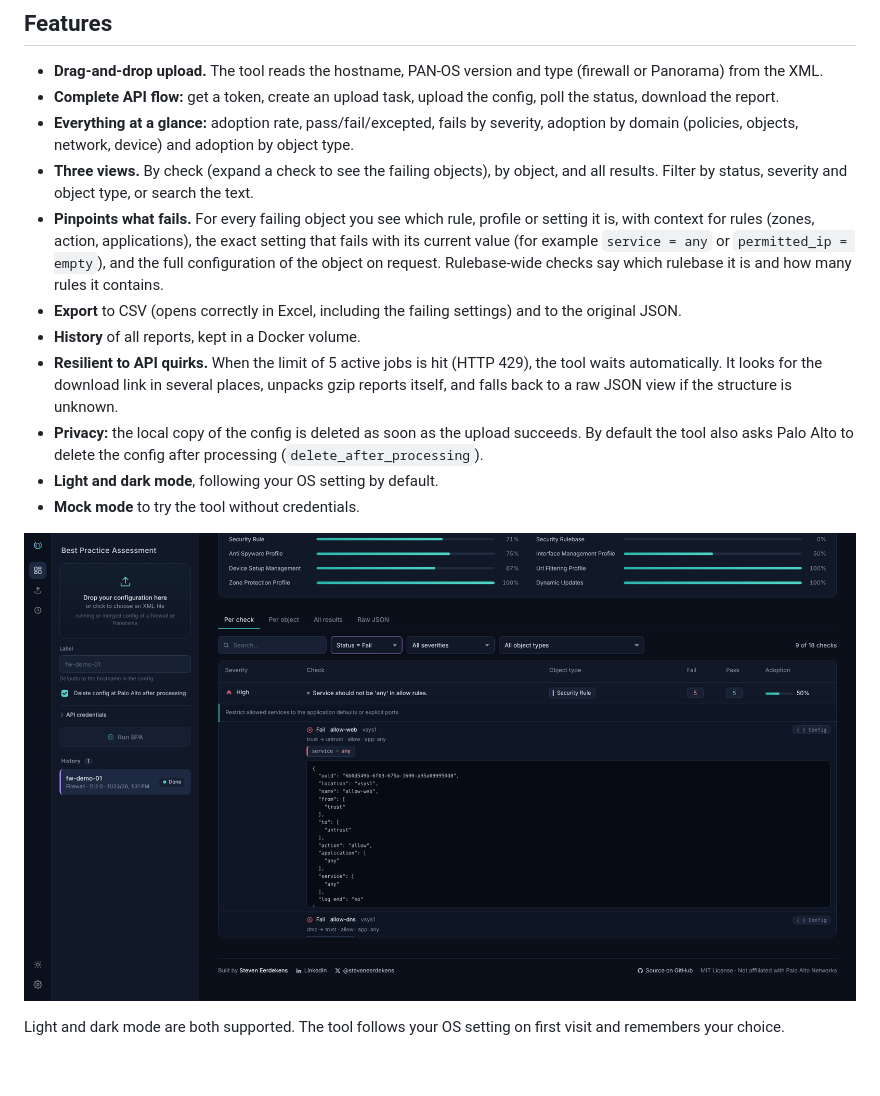
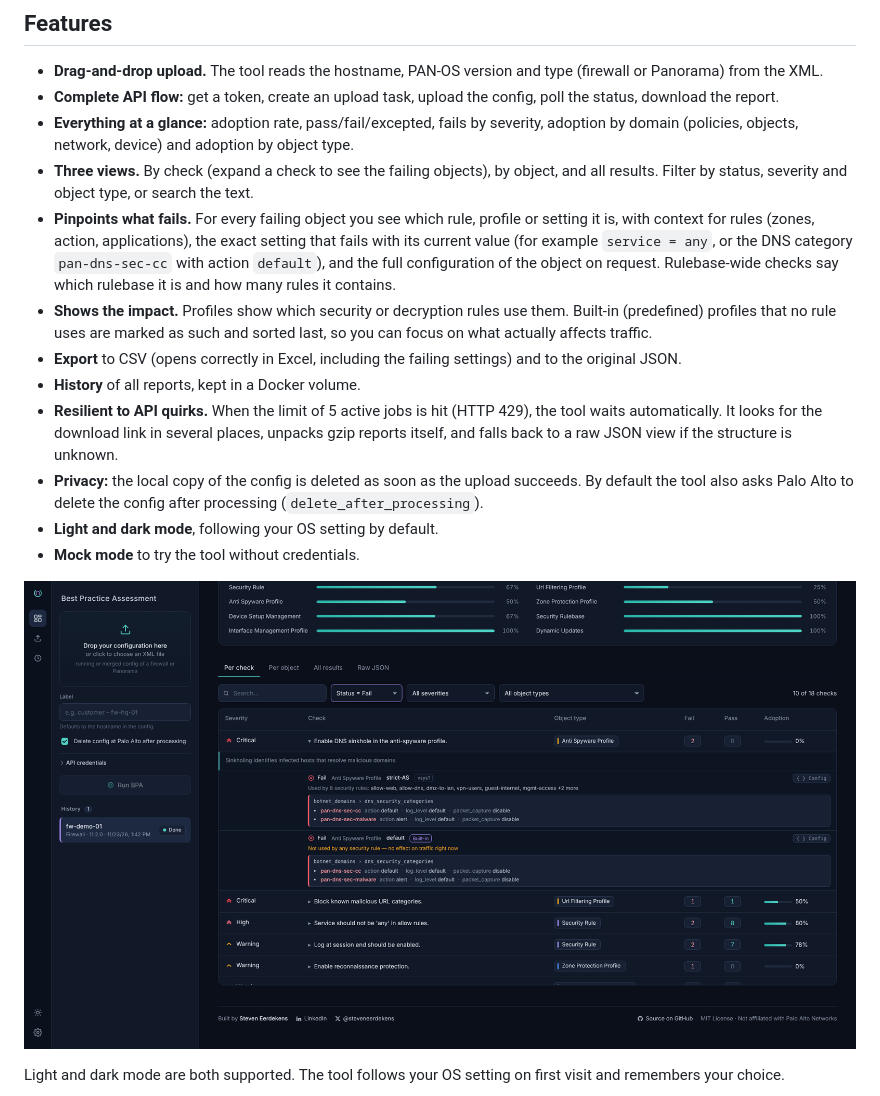
Before and after one commit to seerdekens/bpa-tool, a Markdown page: README.md, the part around the change. Rendered like a GitHub page; pictures changed too: docs/screenshot-checks.png; blank space fills up the shorter version.

```diff
--- a/README.md
+++ b/README.md
@@ -16,7 +16,8 @@ This tool puts a web interface on top of it: drop in a config, get a clear repor
 - **Complete API flow:** get a token, create an upload task, upload the config, poll the status, download the report.
 - **Everything at a glance:** adoption rate, pass/fail/excepted, fails by severity, adoption by domain (policies, objects, network, device) and adoption by object type.
 - **Three views.** By check (expand a check to see the failing objects), by object, and all results. Filter by status, severity and object type, or search the text.
-- **Pinpoints what fails.** For every failing object you see which rule, profile or setting it is, with context for rules (zones, action, applications), the exact setting that fails with its current value (for example `service = any` or `permitted_ip = empty`), and the full configuration of the object on request. Rulebase-wide checks say which rulebase it is and how many rules it contains.
+- **Pinpoints what fails.** For every failing object you see which rule, profile or setting it is, with context for rules (zones, action, applications), the exact setting that fails with its current value (for example `service = any`, or the DNS category `pan-dns-sec-cc` with action `default`), and the full configuration of the object on request. Rulebase-wide checks say which rulebase it is and how many rules it contains.
+- **Shows the impact.** Profiles show which security or decryption rules use them. Built-in (predefined) profiles that no rule uses are marked as such and sorted last, so you can focus on what actually affects traffic.
 - **Export** to CSV (opens correctly in Excel, including the failing settings) and to the original JSON.
 - **History** of all reports, kept in a Docker volume.
 - **Resilient to API quirks.** When the limit of 5 active jobs is hit (HTTP 429), the tool waits automatically. It looks for the download link in several places, unpacks gzip reports itself, and falls back to a raw JSON view if the structure is unknown.
```
Also changed, not shown: CLAUDE.md (+3 -1 lines), 2 other files.
